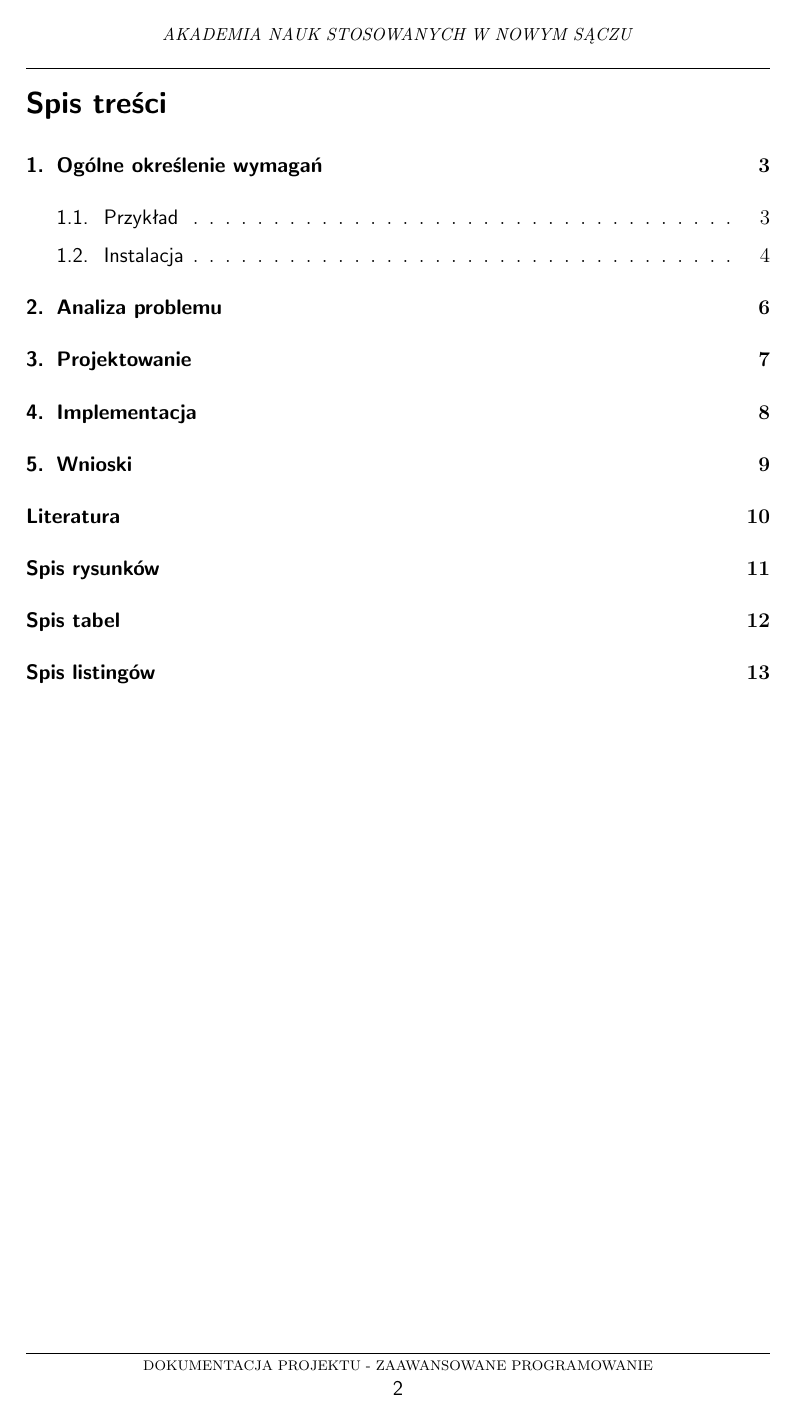
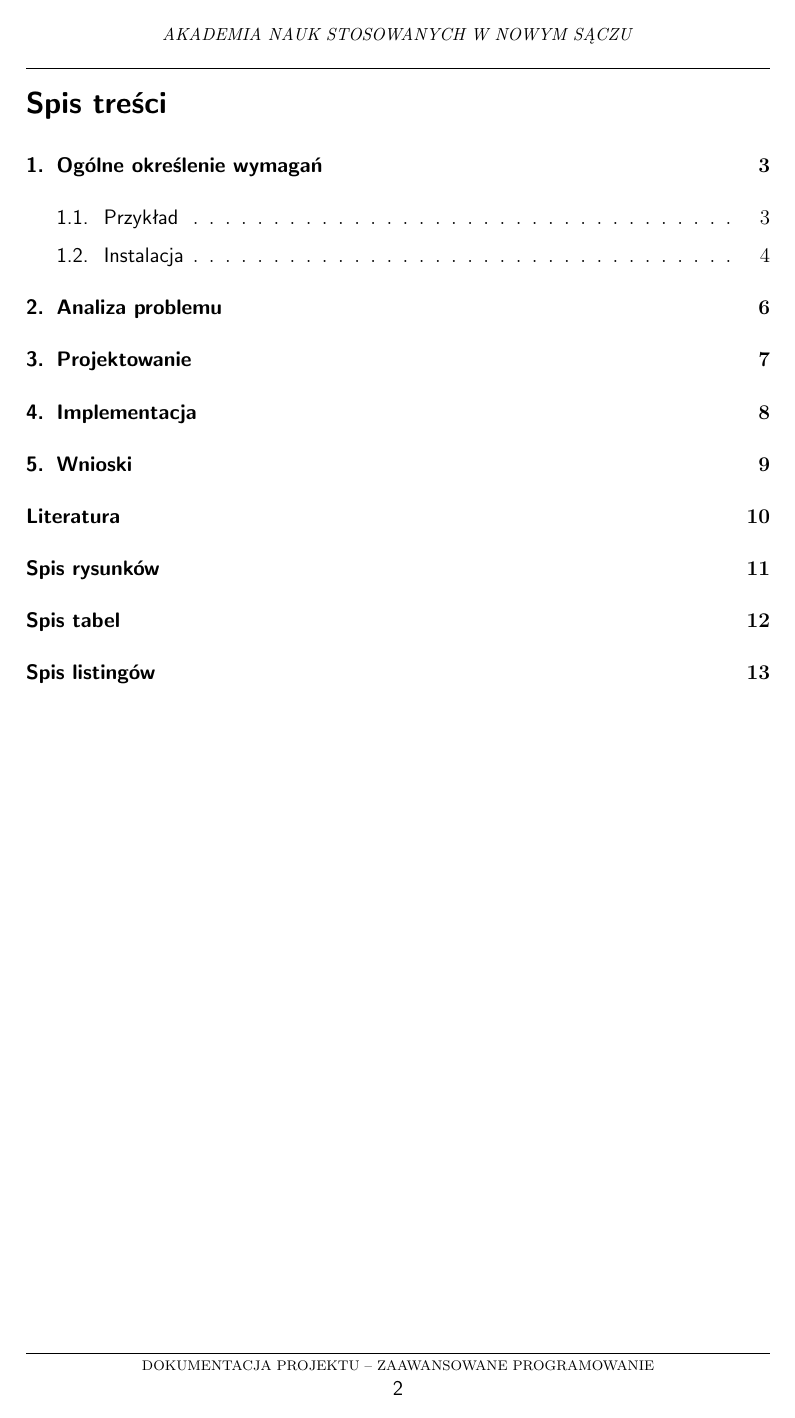
Before and after one commit to Me-Phew/programowanie-zaawansowane-template, a LaTeX document (docs/dokument.tex, which reads docs/preambula_pakiety.tex): page 2 of 13. Compiled offline with pdfLaTeX.

Commit message:
docs: use correct length dash

```diff
--- a/docs/preambula_pakiety.tex
+++ b/docs/preambula_pakiety.tex
@@ -99,8 +99,8 @@ sorting=none
 \pagestyle{fancy}
 \fancyhf{}
 % numery stron w paginie dolnej na srodku
-\fancyfoot[C]{\scriptsize DOKUMENTACJA PROJEKTU - ZAAWANSOWANE PROGRAMOWANIE \\
-\normalsize\sffamily  \thepage}
+\fancyfoot[C]{\scriptsize DOKUMENTACJA PROJEKTU – ZAAWANSOWANE PROGRAMOWANIE \\
+	\normalsize\sffamily  \thepage}
 
 
 %\fancyhead[L]{\small\sffamily \nouppercase{\leftmark}}
```
Also changed, not shown: docs/preambula_pakiety.tex (6 more changed lines).
